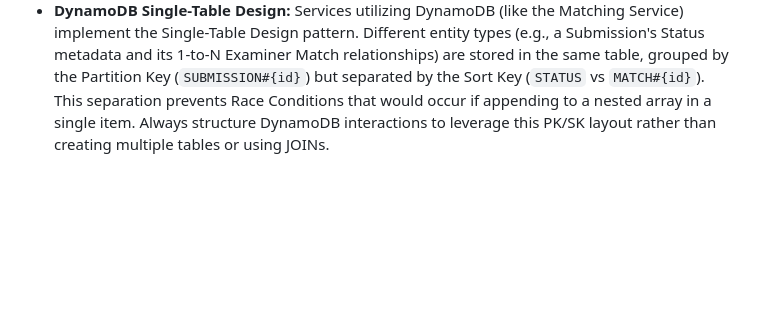
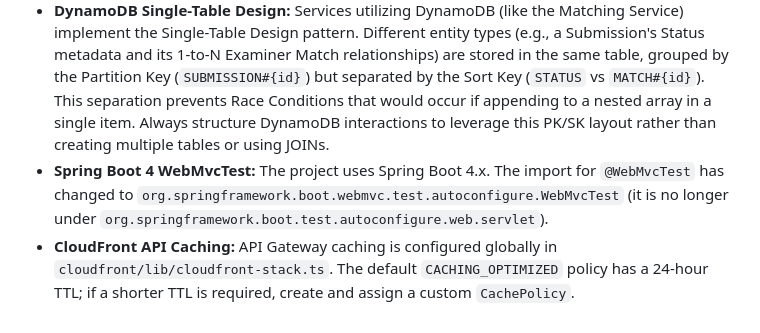
Before and after one commit to fh-wedel/MSA26-PeerReview-Gruppe-A, a Markdown page: AGENTS.md, the part around the change. GitHub-like rendering; blank space fills up the shorter version.

Commit message:
docs: Update AGENTS.md with learnings from workflow service session

```diff
--- a/AGENTS.md
+++ b/AGENTS.md
@@ -77,3 +77,5 @@ When a new microservice is fully structured, integrate it into `.github/workflow
 - **AWS SQS Listeners:** If using `@ConditionalOnExpression` to disable AWS `@SqsListener` locally, ensure required dependencies (like `ObjectMapper`) are explicitly registered as `@Bean`s in an `@Configuration` class to prevent "missing bean" errors during deployment.
 - **Amazon Verified Permissions (Cedar) Action IDs:** Cedar does **not** support glob/wildcard matching (`*`) in action IDs — it uses strict exact string equality. The `actionId` values in policy JSON files (e.g., `matching-policies.json`) must exactly match the string the Lambda authorizer sends to AVP at runtime. Since the Lambda constructs the action as `${httpMethod} ${event.resource}`, and `event.resource` uses API Gateway path templates (e.g., `/api/matching/examiners/{examinerId}`), policies must use the same template form: `patch /api/matching/examiners/{examinerId}` — **never** `patch /api/matching/examiners/*`. The Lambda authorizer must also avoid sending a `context` field to AVP unless the Cedar schema explicitly defines context attributes for each action.
 - **DynamoDB Single-Table Design:** Services utilizing DynamoDB (like the Matching Service) implement the Single-Table Design pattern. Different entity types (e.g., a Submission's Status metadata and its 1-to-N Examiner Match relationships) are stored in the same table, grouped by the Partition Key (`SUBMISSION#{id}`) but separated by the Sort Key (`STATUS` vs `MATCH#{id}`). This separation prevents Race Conditions that would occur if appending to a nested array in a single item. Always structure DynamoDB interactions to leverage this PK/SK layout rather than creating multiple tables or using JOINs.
+- **Spring Boot 4 WebMvcTest:** The project uses Spring Boot 4.x. The import for `@WebMvcTest` has changed to `org.springframework.boot.webmvc.test.autoconfigure.WebMvcTest` (it is no longer under `org.springframework.boot.test.autoconfigure.web.servlet`).
+- **CloudFront API Caching:** API Gateway caching is configured globally in `cloudfront/lib/cloudfront-stack.ts`. The default `CACHING_OPTIMIZED` policy has a 24-hour TTL; if a shorter TTL is required, create and assign a custom `CachePolicy`.
```
Also changed, not shown: workflow-service/AGENTS.md (added, +4 -0 lines).
